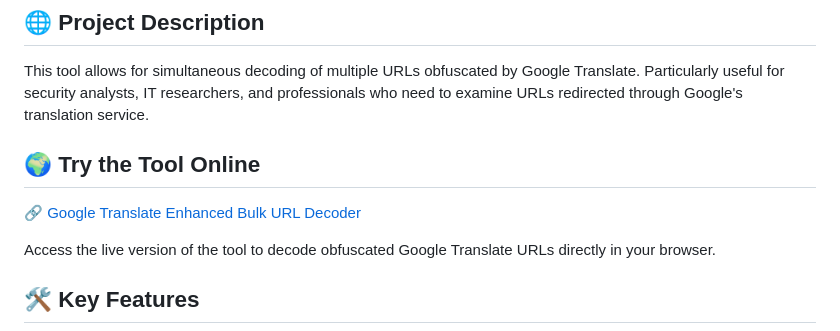
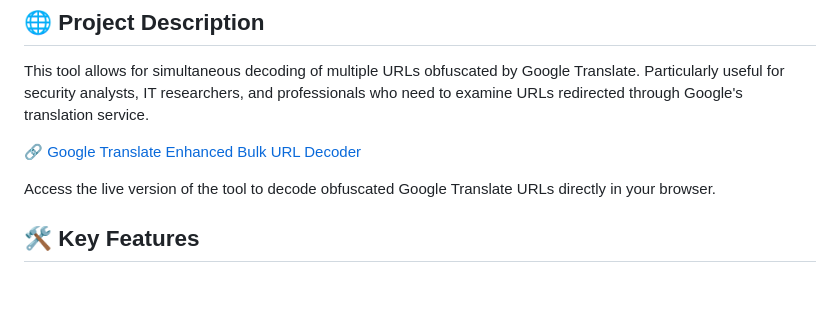
Before and after one commit to 0CTYSA/decodedgoogletranslate, a Markdown page: README.md, the part around the change. GitHub-like rendering; blank space fills up the shorter version.

```diff
--- a/README.md
+++ b/README.md
@@ -4,9 +4,7 @@
 
 This tool allows for simultaneous decoding of multiple URLs obfuscated by Google Translate. Particularly useful for security analysts, IT researchers, and professionals who need to examine URLs redirected through Google's translation service.
 
-## 🌍 Try the Tool Online
-
-[🔗 Google Translate Enhanced Bulk URL Decoder](https://0ctysa.github.io/decodedgoogletranslate/)
+🔗 [Google Translate Enhanced Bulk URL Decoder](https://0ctysa.github.io/decodedgoogletranslate/)
 
 Access the live version of the tool to decode obfuscated Google Translate URLs directly in your browser.
 
```
